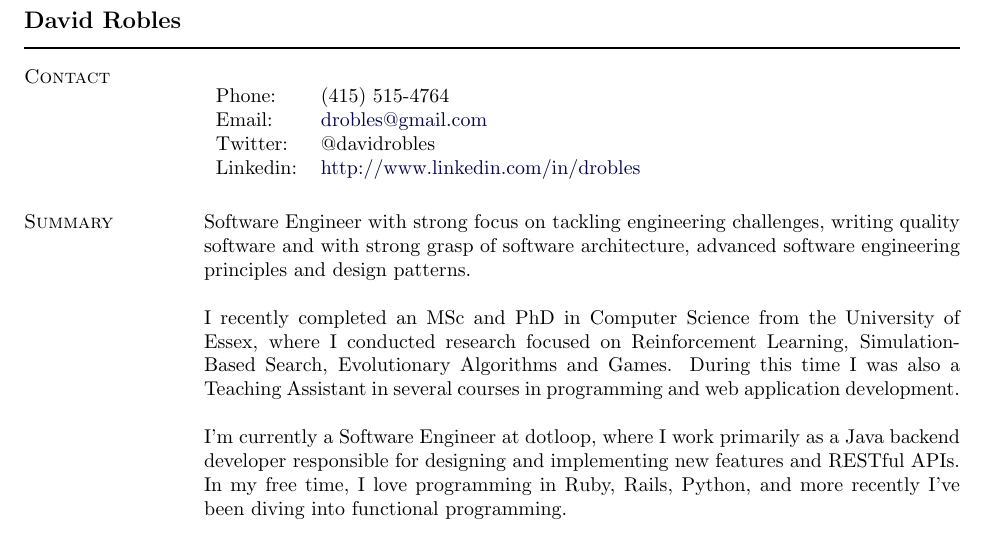
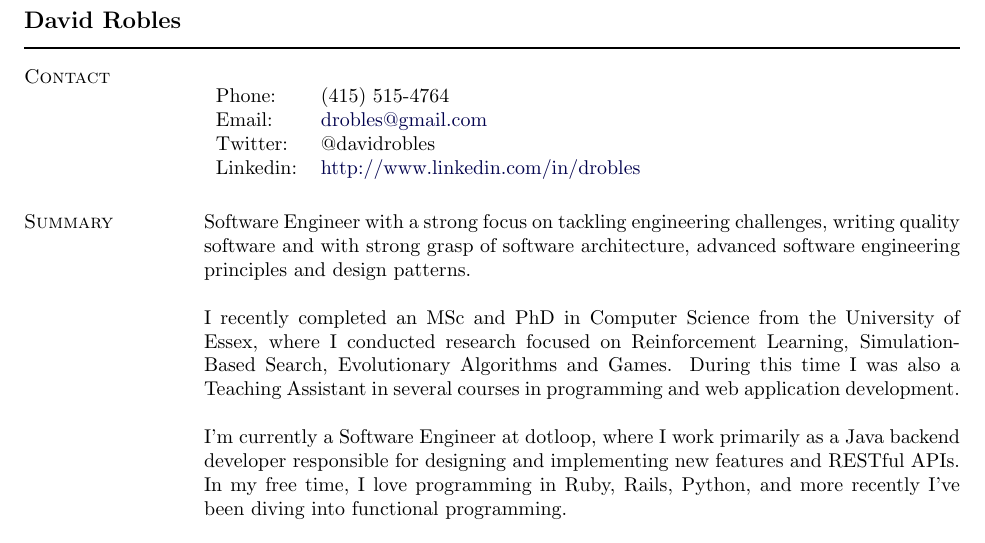
Before and after one commit to davidrobles/resume, a LaTeX CV (david-robles-resume.tex): part of page 1 of 2, cut so that both start at the same text. Compiled offline with pdfLaTeX.

Commit message:
multiple changes

```diff
--- a/david-robles-resume.tex
+++ b/david-robles-resume.tex
@@ -168,7 +168,7 @@ Linkedin: & \href{http://www.linkedin.com/in/drobles}{http://www.linkedin.com/in
 \section{Summary}
 %%%%%%%%%%%%%%%%%
 %
-Software Engineer with strong focus on tackling engineering challenges, writing quality software and
+Software Engineer with a strong focus on tackling engineering challenges, writing quality software and
 with strong grasp of software architecture, advanced software engineering principles and design
 patterns. \\
 
```
